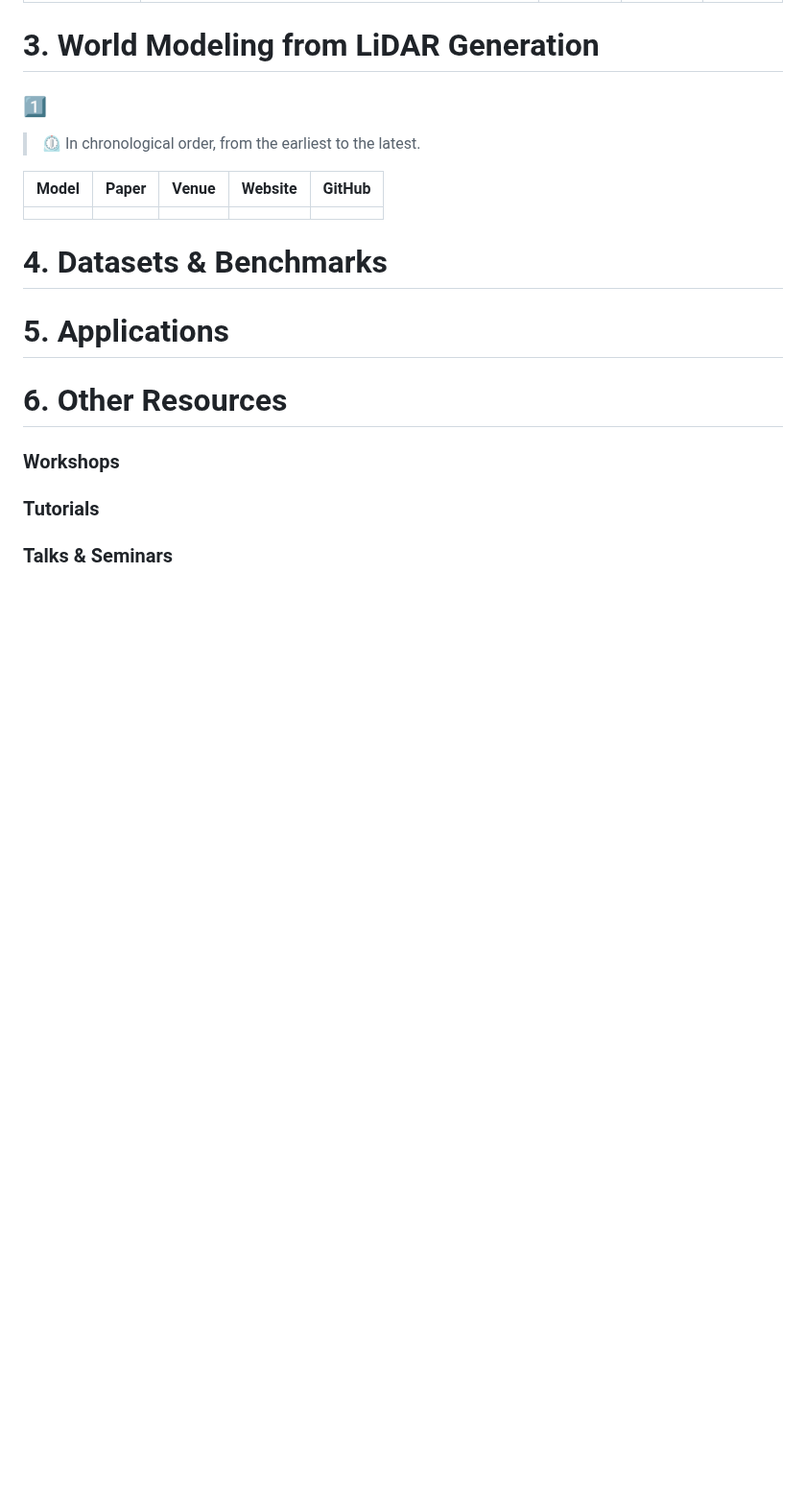
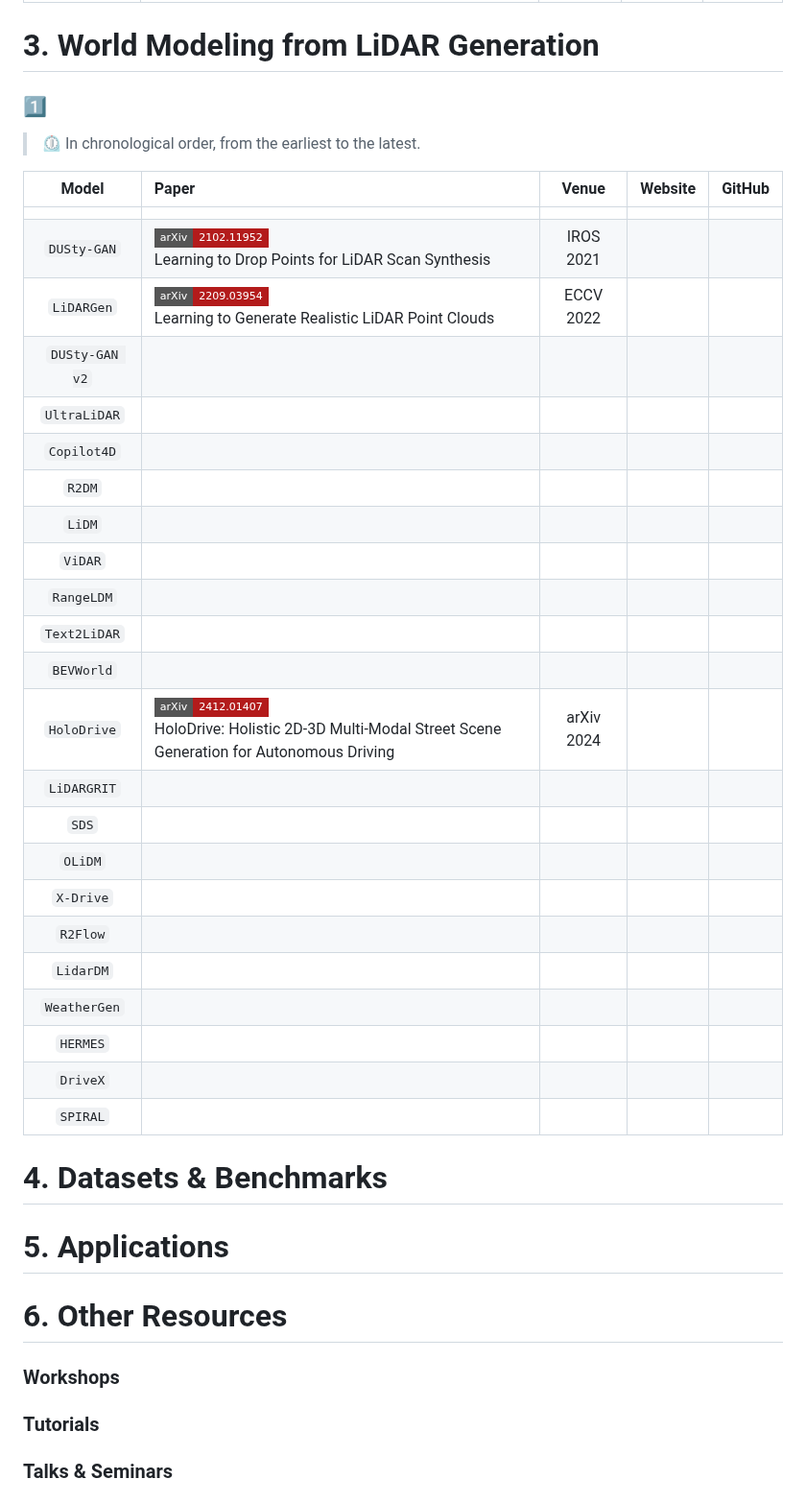
Before and after one commit to worldbench/survey, a Markdown page: README.md, the part around one of its changes. Shown at 96% size. Rendered like a GitHub page; badges without logos; blank space fills up the shorter version.

```diff
--- a/README.md
+++ b/README.md
@@ -207,7 +207,28 @@
 | Model | Paper | Venue | Website | GitHub |
 |:-:|:-|:-:|:-:|:-:|
 ||
-
+| `DUSty-GAN` | [![arXiv](https://img.shields.io/badge/arXiv-2102.11952-b31b1b?style=flat-square&logo=arxiv)](https://arxiv.org/abs/2102.11952)<br>Learning to Drop Points for LiDAR Scan Synthesis | IROS 2021 |
+| `LiDARGen` | [![arXiv](https://img.shields.io/badge/arXiv-2209.03954-b31b1b?style=flat-square&logo=arxiv)](https://arxiv.org/abs/2209.03954)<br>Learning to Generate Realistic LiDAR Point Clouds | ECCV 2022 |
+| `DUSty-GAN v2` |
+| `UltraLiDAR` |
+| `Copilot4D` |
+| `R2DM` |
+| `LiDM` |
+| `ViDAR` |
+| `RangeLDM` |
+| `Text2LiDAR` |
+| `BEVWorld` |
+| `HoloDrive` | [![arXiv](https://img.shields.io/badge/arXiv-2412.01407-b31b1b?style=flat-square&logo=arxiv)](https://arxiv.org/abs/2412.01407)<br>HoloDrive: Holistic 2D-3D Multi-Modal Street Scene Generation for Autonomous Driving | arXiv 2024 |
+| `LiDARGRIT` |
+| `SDS` |
+| `OLiDM` |
+| `X-Drive` |
+| `R2Flow` |
+| `LidarDM` |
+| `WeatherGen` |
+| `HERMES` |
+| `DriveX` |
+| `SPIRAL` |
 
 
 
```
Also changed, not shown: other parts of README.md (+1 -1 lines).
